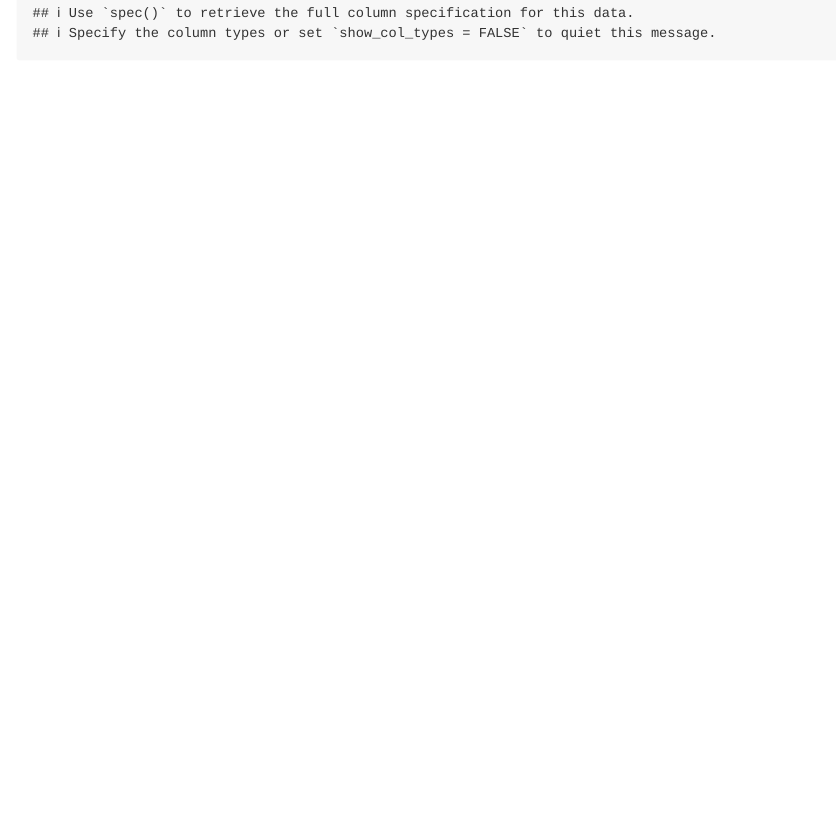
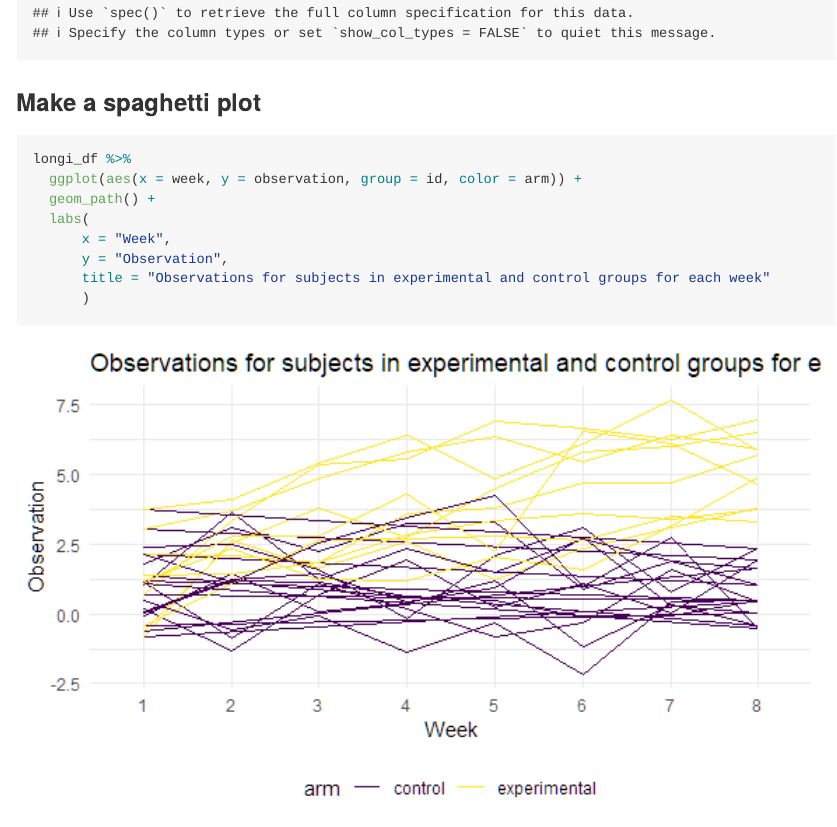
Before and after one commit to TongtongZhu12/p8105_hw5_tz2520, an R Markdown document (p8105_hw5_tz2520.Rmd): the page in a window 1100 px wide, from 3410 px down. The pictures show the output file p8105_hw5_tz2520.md that the author committed with the source, drawn offline in the style of GitHub.

Commit message:
p1: Make a spaghetti plot

````diff
--- a/p8105_hw5_tz2520.Rmd
+++ b/p8105_hw5_tz2520.Rmd
@@ -51,3 +51,16 @@ longi_df =
     values_to = "observation"
   )
 ```
+
+### Make a spaghetti plot
+
+```{r}
+longi_df %>%
+  ggplot(aes(x = week, y = observation, group = id, color = arm)) +
+  geom_path() +
+  labs(
+      x = "Week",
+      y = "Observation",
+      title = "Observations for subjects in experimental and control groups for each week"
+      )
+```
````
Also changed, not shown: p8105_hw5_tz2520.md, p8105_hw5_tz2520_files/figure-gfm/unnamed-chunk-2-1.png (added).
